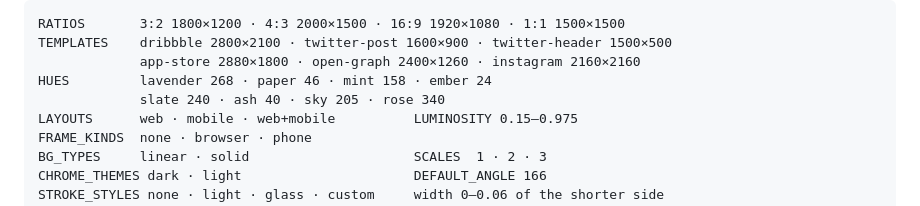
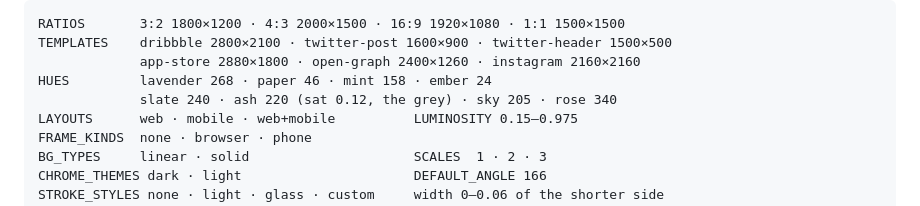
Before and after one commit to rockgomes/shotkit, a Markdown page: README.md, the part around the change. Rendered like a GitHub page.

Commit message:
docs: the README said ash was 40 degrees; it is 220
Spotted while moving paper. `ash` became the palette's grey in Cycle C
Task 3 — hue 220 at its own saturation of 0.12 — and the README's hue
table kept the old 40, which is a warm orange and the opposite of grey.
The table now also names the saturation, since ash is the one preset that
carries one.

Co-Authored-By: Claude Opus 5 <noreply@anthropic.com>

```diff
--- a/README.md
+++ b/README.md
@@ -174,7 +174,7 @@ RATIOS       3:2 1800×1200 · 4:3 2000×1500 · 16:9 1920×1080 · 1:1 1500×15
 TEMPLATES    dribbble 2800×2100 · twitter-post 1600×900 · twitter-header 1500×500
              app-store 2880×1800 · open-graph 2400×1260 · instagram 2160×2160
 HUES         lavender 268 · paper 46 · mint 158 · ember 24
-             slate 240 · ash 40 · sky 205 · rose 340
+             slate 240 · ash 220 (sat 0.12, the grey) · sky 205 · rose 340
 LAYOUTS      web · mobile · web+mobile          LUMINOSITY 0.15–0.975
 FRAME_KINDS  none · browser · phone
 BG_TYPES     linear · solid                     SCALES  1 · 2 · 3
```
